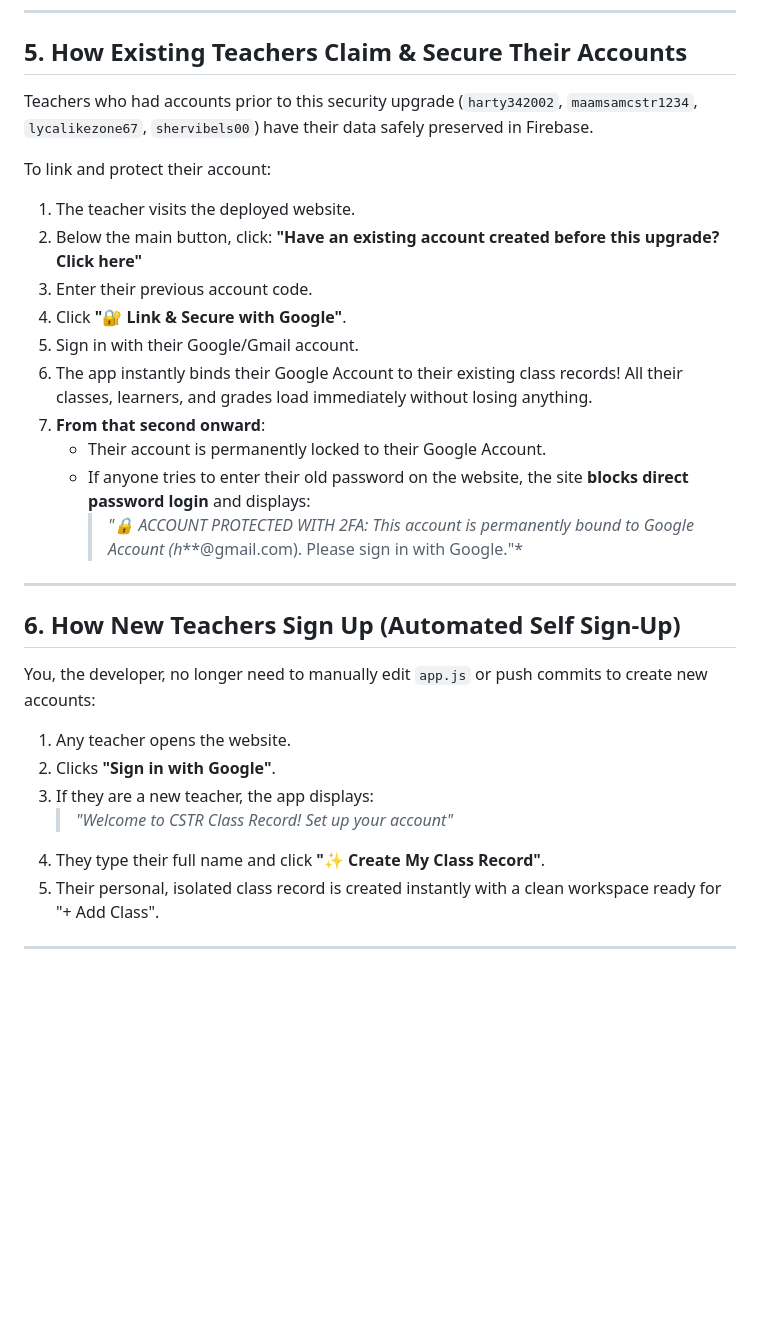
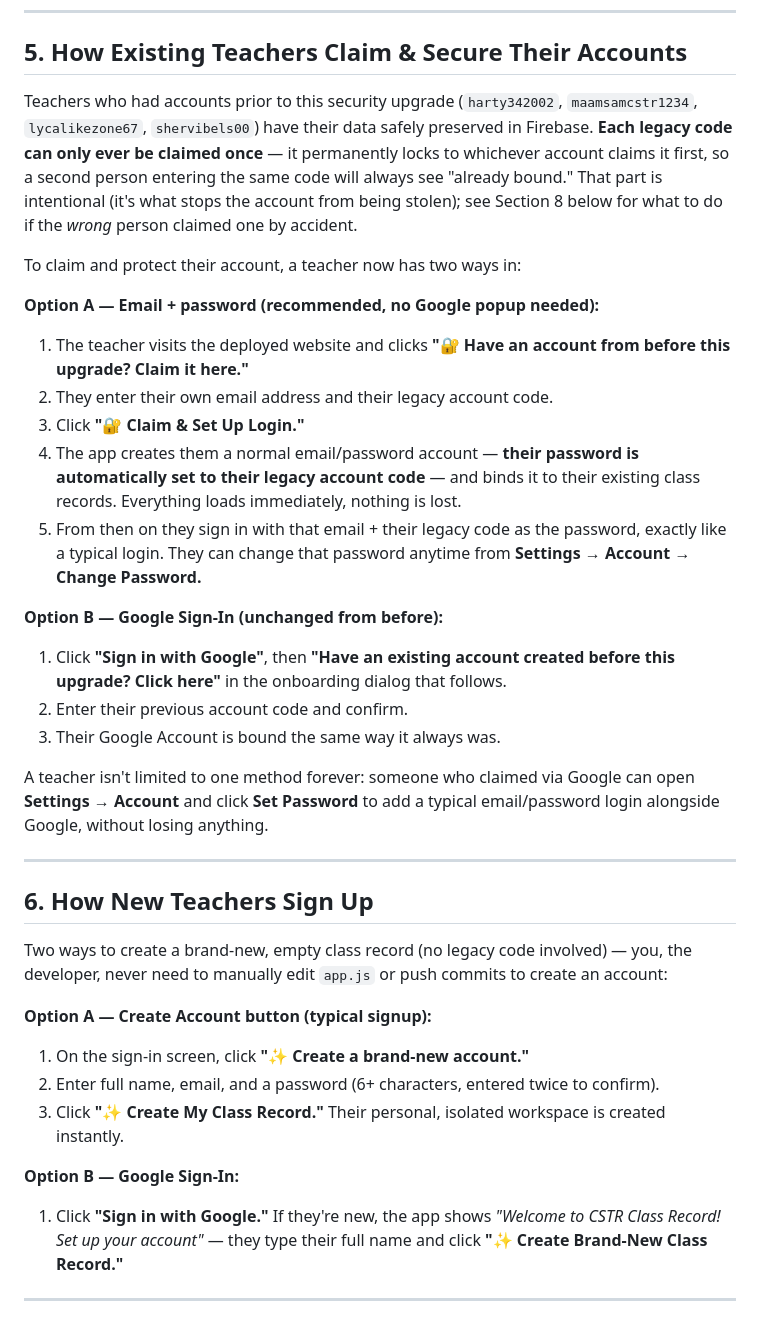
Before and after one commit to jonmiru69/CSTRClassRecordUnofficial, a Markdown page: FIREBASE_SETUP.md, the part around one of its changes. Drawn GitHub-style; blank space fills up the shorter version.

```diff
--- a/FIREBASE_SETUP.md
+++ b/FIREBASE_SETUP.md
@@ -99,33 +106,37 @@ Now, even though the web config is committed to your frontend repository, the ke
 
 ## 5. How Existing Teachers Claim & Secure Their Accounts
 
-Teachers who had accounts prior to this security upgrade (`harty342002`, `maamsamcstr1234`, `lycalikezone67`, `shervibels00`) have their data safely preserved in Firebase.
+Teachers who had accounts prior to this security upgrade (`harty342002`, `maamsamcstr1234`, `lycalikezone67`, `shervibels00`) have their data safely preserved in Firebase. **Each legacy code can only ever be claimed once** — it permanently locks to whichever account claims it first, so a second person entering the same code will always see "already bound." That part is intentional (it's what stops the account from being stolen); see Section 8 below for what to do if the *wrong* person claimed one by accident.
 
-To link and protect their account:
-1. The teacher visits the deployed website.
-2. Below the main button, click:
-   **"Have an existing account created before this upgrade? Click here"**
-3. Enter their previous account code.
-4. Click **"🔐 Link & Secure with Google"**.
-5. Sign in with their Google/Gmail account.
-6. The app instantly binds their Google Account to their existing class records! All their classes, learners, and grades load immediately without losing anything.
-7. **From that second onward**:
-   - Their account is permanently locked to their Google Account.
-   - If anyone tries to enter their old password on the website, the site **blocks direct password login** and displays:
-     > *"🔒 ACCOUNT PROTECTED WITH 2FA: This account is permanently bound to Google Account (h***@gmail.com). Please sign in with Google."*
+To claim and protect their account, a teacher now has two ways in:
+
+**Option A — Email + password (recommended, no Google popup needed):**
+1. The teacher visits the deployed website and clicks **"🔐 Have an account from before this upgrade? Claim it here."**
+2. They enter their own email address and their legacy account code.
+3. Click **"🔐 Claim & Set Up Login."**
+4. The app creates them a normal email/password account — **their password is automatically set to their legacy account code** — and binds it to their existing class records. Everything loads immediately, nothing is lost.
+5. From then on they sign in with that email + their legacy code as the password, exactly like a typical login. They can change that password anytime from **Settings → Account → Change Password.**
+
+**Option B — Google Sign-In (unchanged from before):**
+1. Click **"Sign in with Google"**, then **"Have an existing account created before this upgrade? Click here"** in the onboarding dialog that follows.
+2. Enter their previous account code and confirm.
+3. Their Google Account is bound the same way it always was.
+
+A teacher isn't limited to one method forever: someone who claimed via Google can open **Settings → Account** and click **Set Password** to add a typical email/password login alongside Google, without losing anything.
 
 ---
 
-## 6. How New Teachers Sign Up (Automated Self Sign-Up)
+## 6. How New Teachers Sign Up
 
-You, the developer, no longer need to manually edit `app.js` or push commits to create new accounts:
+Two ways to create a brand-new, empty class record (no legacy code involved) — you, the developer, never need to manually edit `app.js` or push commits to create an account:
 
-1. Any teacher opens the website.
-2. Clicks **"Sign in with Google"**.
-3. If they are a new teacher, the app displays:
-   > *"Welcome to CSTR Class Record! Set up your account"*
-4. They type their full name and click **"✨ Create My Class Record"**.
-5. Their personal, isolated class record is created instantly with a clean workspace ready for "+ Add Class".
+**Option A — Create Account button (typical signup):**
+1. On the sign-in screen, click **"✨ Create a brand-new account."**
+2. Enter full name, email, and a password (6+ characters, entered twice to confirm).
+3. Click **"✨ Create My Class Record."** Their personal, isolated workspace is created instantly.
+
+**Option B — Google Sign-In:**
+1. Click **"Sign in with Google."** If they're new, the app shows *"Welcome to CSTR Class Record! Set up your account"* — they type their full name and click **"✨ Create Brand-New Class Record."**
 
 ---
 
```
Also changed, not shown: other parts of FIREBASE_SETUP.md (+34 -7 lines).
